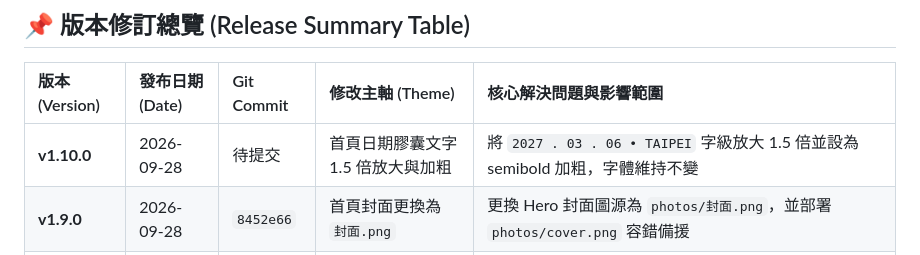
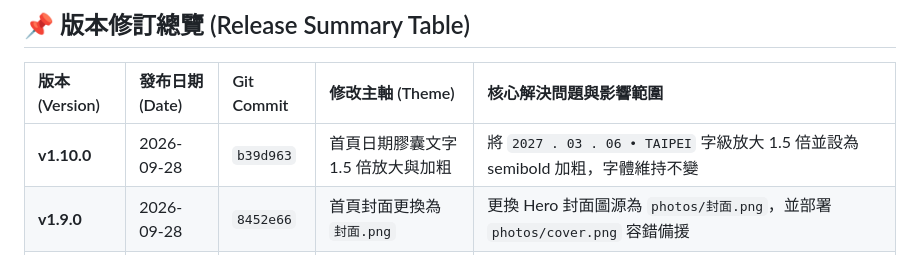
Before and after one commit to iris870905/wedding, a Markdown page: history.md, the part around the change. Rendered like a GitHub page.

Commit message:
docs: finalize v1.10.0 commit reference in history.md

```diff
--- a/history.md
+++ b/history.md
@@ -8,7 +8,7 @@
 
 | 版本 (Version) | 發布日期 (Date) | Git Commit | 修改主軸 (Theme) | 核心解決問題與影響範圍 |
 | :--- | :--- | :--- | :--- | :--- |
-| **v1.10.0** | 2026-09-28 | 待提交 | 首頁日期膠囊文字 1.5 倍放大與加粗 | 將 `2027 . 03 . 06 • TAIPEI` 字級放大 1.5 倍並設為 semibold 加粗，字體維持不變 |
+| **v1.10.0** | 2026-09-28 | `b39d963` | 首頁日期膠囊文字 1.5 倍放大與加粗 | 將 `2027 . 03 . 06 • TAIPEI` 字級放大 1.5 倍並設為 semibold 加粗，字體維持不變 |
 | **v1.9.0** | 2026-09-28 | `8452e66` | 首頁封面更換為 `封面.png` | 更換 Hero 封面圖源為 `photos/封面.png`，並部署 `photos/cover.png` 容錯備援 |
 | **v1.8.0** | 2026-09-28 | `6db5800` | 首頁 Hero 文字改為深咖啡色 | 將 `Andy & Iris`、邀請詩句與日期膠囊文字改為深咖啡色（`#4a3427`），字體與大小維持不變 |
 | **v1.7.0** | 2026-09-28 | `404b465` | 首頁封面更換為本地精選圖 | 將 Hero 封面更換為 `photos/we.png`，標準化檔名確保 Linux / GitHub Pages 相容性 |
```
